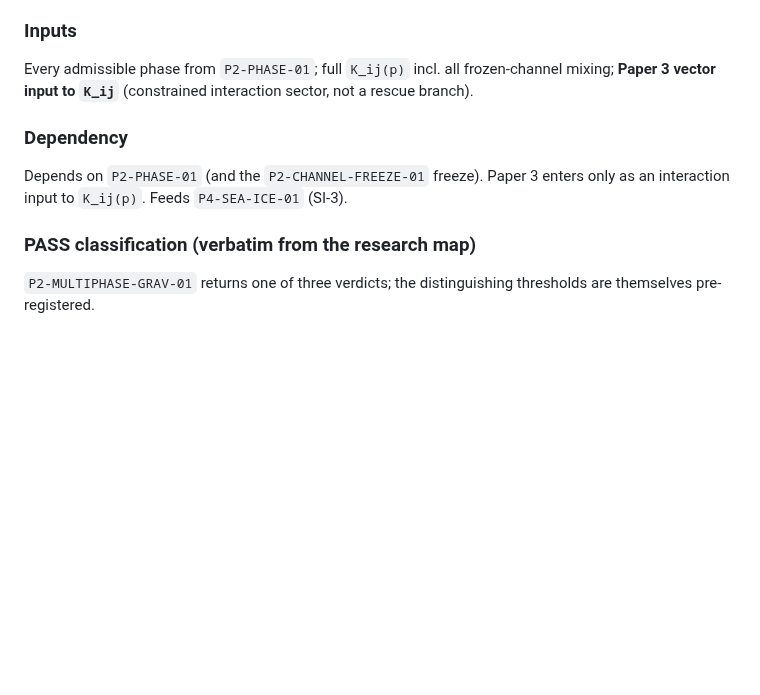
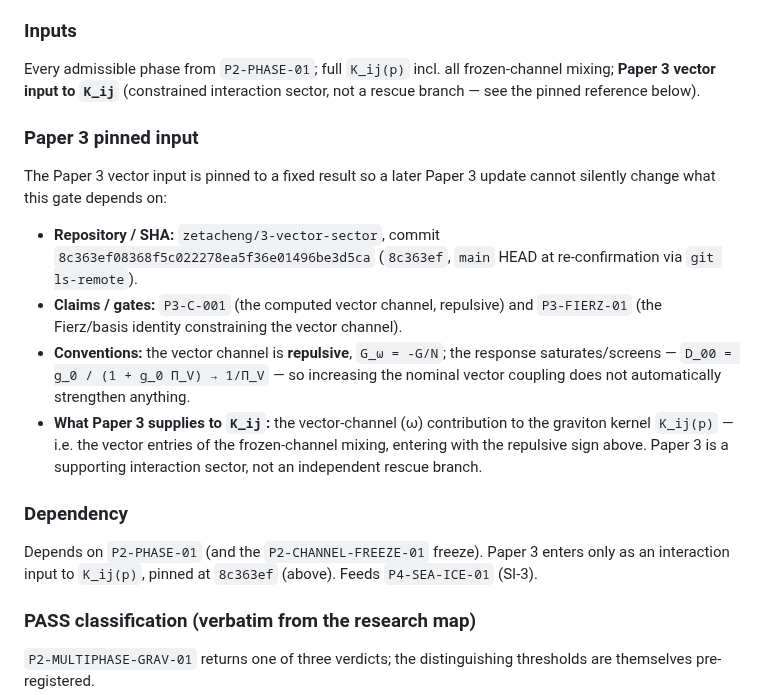
Before and after one commit to zetacheng/2-emergent-gravity, a Markdown page: GATES.md, the part around the change. Rendered like a GitHub page; blank space fills up the shorter version.

Commit message:
docs: pin Paper 3 SHA and conventions in the multiphase-gravity input
Co-Authored-By: Claude Opus 4.8 <noreply@anthropic.com>
Claude-Session: https://claude.ai/code/session_0188aaCebyPpSvdMLvqZFpzo

```diff
--- a/GATES.md
+++ b/GATES.md
@@ -557,12 +557,30 @@ metric from `P2-CHANNEL-FREEZE-01` (registered before the scan, per AE-3).
 ### Inputs
 Every admissible phase from `P2-PHASE-01`; full `K_ij(p)` incl. all
 frozen-channel mixing; **Paper 3 vector input to `K_ij`** (constrained
-interaction sector, not a rescue branch).
+interaction sector, not a rescue branch — see the pinned reference below).
+
+### Paper 3 pinned input
+The Paper 3 vector input is pinned to a fixed result so a later Paper 3 update
+cannot silently change what this gate depends on:
+
+- **Repository / SHA:** `zetacheng/3-vector-sector`, commit
+  `8c363ef08368f5c022278ea5f36e01496be3d5ca` (`8c363ef`, `main` HEAD at
+  re-confirmation via `git ls-remote`).
+- **Claims / gates:** `P3-C-001` (the computed vector channel, repulsive) and
+  `P3-FIERZ-01` (the Fierz/basis identity constraining the vector channel).
+- **Conventions:** the vector channel is **repulsive**, `G_ω = -G/N`; the
+  response saturates/screens — `D_00 = g_0 / (1 + g_0 Π_V) → 1/Π_V` — so
+  increasing the nominal vector coupling does not automatically strengthen
+  anything.
+- **What Paper 3 supplies to `K_ij`:** the vector-channel (ω) contribution to
+  the graviton kernel `K_ij(p)` — i.e. the vector entries of the frozen-channel
+  mixing, entering with the repulsive sign above. Paper 3 is a supporting
+  interaction sector, not an independent rescue branch.
 
 ### Dependency
 Depends on `P2-PHASE-01` (and the `P2-CHANNEL-FREEZE-01` freeze). Paper 3
-enters only as an interaction input to `K_ij(p)`. Feeds `P4-SEA-ICE-01`
-(SI-3).
+enters only as an interaction input to `K_ij(p)`, pinned at `8c363ef` (above).
+Feeds `P4-SEA-ICE-01` (SI-3).
 
 ### PASS classification (verbatim from the research map)
 `P2-MULTIPHASE-GRAV-01` returns one of three verdicts; the distinguishing
```
